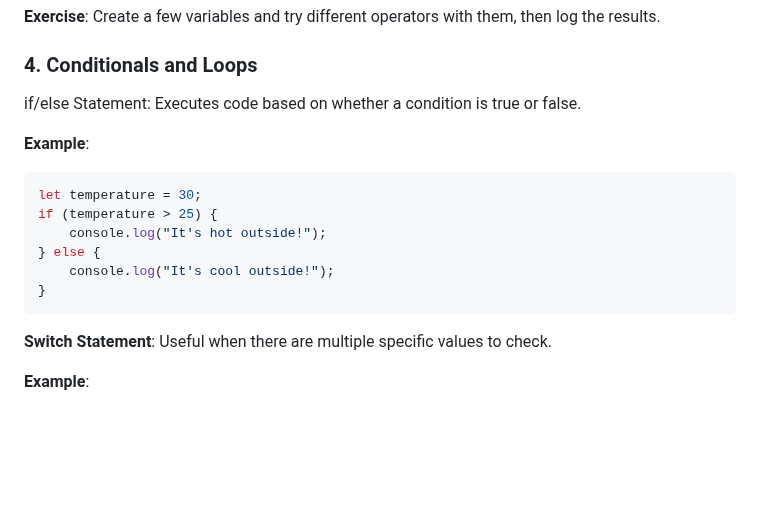
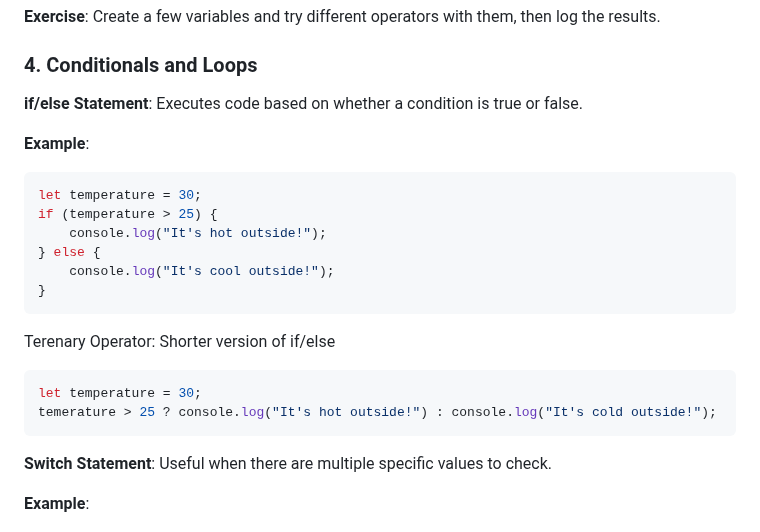
Before and after one commit to Markol-TUS-2024-2025/Introduction-to-JavaScript, a Markdown page: Topic 1 - JavaScriptBasics.md, the part around the change. GitHub-like rendering; blank space fills up the shorter version.

````diff
--- a/Topic 1 - JavaScriptBasics.md
+++ b/Topic 1 - JavaScriptBasics.md
@@ -58,7 +58,7 @@ console.log(a > b); // true
 **Exercise**: Create a few variables and try different operators with them, then log the results.
 
 ### 4. Conditionals and Loops
-if/else Statement: Executes code based on whether a condition is true or false.
+**if/else Statement**: Executes code based on whether a condition is true or false.
 
 **Example**:
 ```javascript
@@ -68,6 +68,12 @@ if (temperature > 25) {
 } else {
     console.log("It's cool outside!");
 }
+```
+
+Terenary Operator: Shorter version of if/else
+```javascript
+let temperature = 30;
+temerature > 25 ? console.log("It's hot outside!") : console.log("It's cold outside!");
 ```
 
 **Switch Statement**: Useful when there are multiple specific values to check.
````
